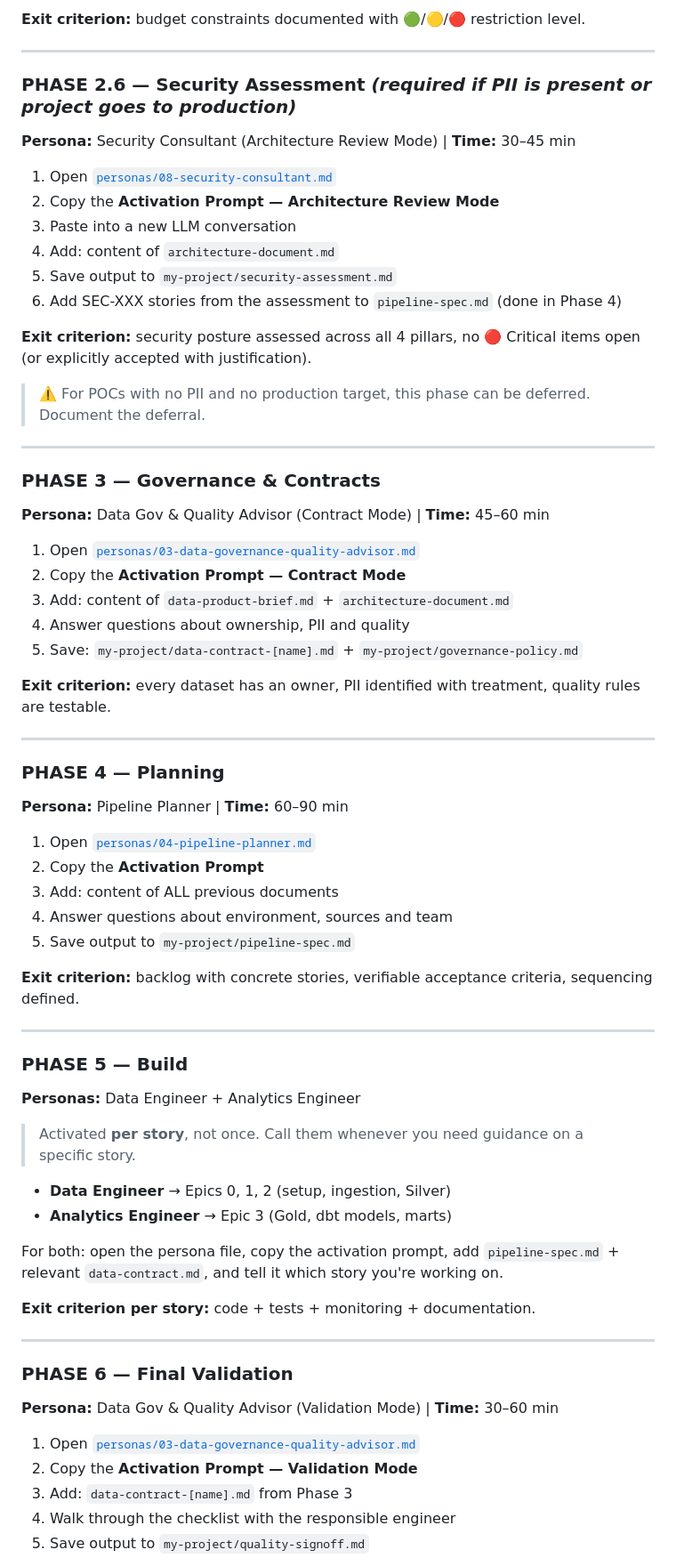
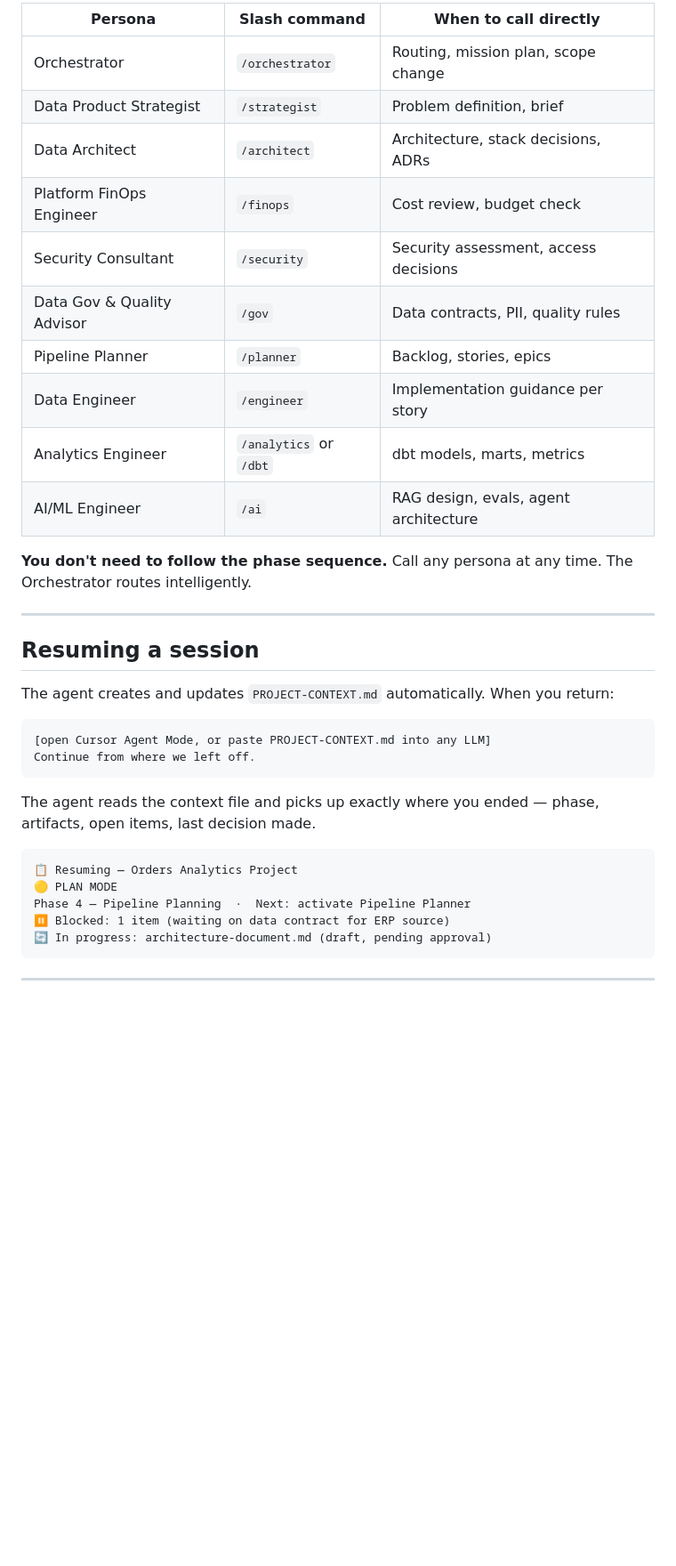
Before and after one commit to richardegidio12/openforge, a Markdown page: HOW-TO-USE.md, the part around one of its changes. Shown at 89% size. GitHub-like rendering; blank space fills up the shorter version.

````diff
--- a/HOW-TO-USE.md
+++ b/HOW-TO-USE.md
@@ -72,69 +142,39 @@ The Orchestrator can be called at any time: project start, resuming after a brea
 
-**Exit criterion:** budget constraints documented with 🟢/🟡/🔴 restriction level.
+| Persona | Slash command | When to call directly |
+|---------|-------------|----------------------|
+| Orchestrator | `/orchestrator` | Routing, mission plan, scope change |
+| Data Product Strategist | `/strategist` | Problem definition, brief |
+| Data Architect | `/architect` | Architecture, stack decisions, ADRs |
+| Platform FinOps Engineer | `/finops` | Cost review, budget check |
+| Security Consultant | `/security` | Security assessment, access decisions |
+| Data Gov & Quality Advisor | `/gov` | Data contracts, PII, quality rules |
+| Pipeline Planner | `/planner` | Backlog, stories, epics |
+| Data Engineer | `/engineer` | Implementation guidance per story |
+| Analytics Engineer | `/analytics` or `/dbt` | dbt models, marts, metrics |
+| AI/ML Engineer | `/ai` | RAG design, evals, agent architecture |
+
+**You don't need to follow the phase sequence.** Call any persona at any time. The Orchestrator routes intelligently.
 
 ---
 
-### PHASE 2.6 — Security Assessment *(required if PII is present or project goes to production)*
-**Persona:** Security Consultant (Architecture Review Mode) | **Time:** 30–45 min
+## Resuming a session
 
-1. Open [`personas/08-security-consultant.md`](personas/08-security-consultant.md)
-2. Copy the **Activation Prompt — Architecture Review Mode**
-3. Paste into a new LLM conversation
-4. Add: content of `architecture-document.md`
-5. Save output to `my-project/security-assessment.md`
-6. Add SEC-XXX stories from the assessment to `pipeline-spec.md` (done in Phase 4)
+The agent creates and updates `PROJECT-CONTEXT.md` automatically. When you return:
 
-**Exit criterion:** security posture assessed across all 4 pillars, no 🔴 Critical items open (or explicitly accepted with justification).
+```
+[open Cursor Agent Mode, or paste PROJECT-CONTEXT.md into any LLM]
+Continue from where we left off.
+```
 
-> ⚠️ For POCs with no PII and no production target, this phase can be deferred. Document the deferral.
+The agent reads the context file and picks up exactly where you ended — phase, artifacts, open items, last decision made.
+
+```
+📋 Resuming — Orders Analytics Project
+🟡 PLAN MODE
+Phase 4 — Pipeline Planning  ·  Next: activate Pipeline Planner
+⏸️ Blocked: 1 item (waiting on data contract for ERP source)
+🔄 In progress: architecture-document.md (draft, pending approval)
+```
 
 ---
 
-### PHASE 3 — Governance & Contracts
-**Persona:** Data Gov & Quality Advisor (Contract Mode) | **Time:** 45–60 min
-
-1. Open [`personas/03-data-governance-quality-advisor.md`](personas/03-data-governance-quality-advisor.md)
-2. Copy the **Activation Prompt — Contract Mode**
-3. Add: content of `data-product-brief.md` + `architecture-document.md`
-4. Answer questions about ownership, PII and quality
-5. Save: `my-project/data-contract-[name].md` + `my-project/governance-policy.md`
-
-**Exit criterion:** every dataset has an owner, PII identified with treatment, quality rules are testable.
-
----
-
-### PHASE 4 — Planning
-**Persona:** Pipeline Planner | **Time:** 60–90 min
-
-1. Open [`personas/04-pipeline-planner.md`](personas/04-pipeline-planner.md)
-2. Copy the **Activation Prompt**
-3. Add: content of ALL previous documents
-4. Answer questions about environment, sources and team
-5. Save output to `my-project/pipeline-spec.md`
-
-**Exit criterion:** backlog with concrete stories, verifiable acceptance criteria, sequencing defined.
-
----
-
-### PHASE 5 — Build
-**Personas:** Data Engineer + Analytics Engineer
-> Activated **per story**, not once. Call them whenever you need guidance on a specific story.
-
-- **Data Engineer** → Epics 0, 1, 2 (setup, ingestion, Silver)
-- **Analytics Engineer** → Epic 3 (Gold, dbt models, marts)
-
-For both: open the persona file, copy the activation prompt, add `pipeline-spec.md` + relevant `data-contract.md`, and tell it which story you're working on.
-
-**Exit criterion per story:** code + tests + monitoring + documentation.
-
----
-
-### PHASE 6 — Final Validation
-**Persona:** Data Gov & Quality Advisor (Validation Mode) | **Time:** 30–60 min
-
-1. Open [`personas/03-data-governance-quality-advisor.md`](personas/03-data-governance-quality-advisor.md)
-2. Copy the **Activation Prompt — Validation Mode**
-3. Add: `data-contract-[name].md` from Phase 3
-4. Walk through the checklist with the responsible engineer
-5. Save output to `my-project/quality-signoff.md`
-
````
Also changed, not shown: other parts of HOW-TO-USE.md (+136 -165 lines).
